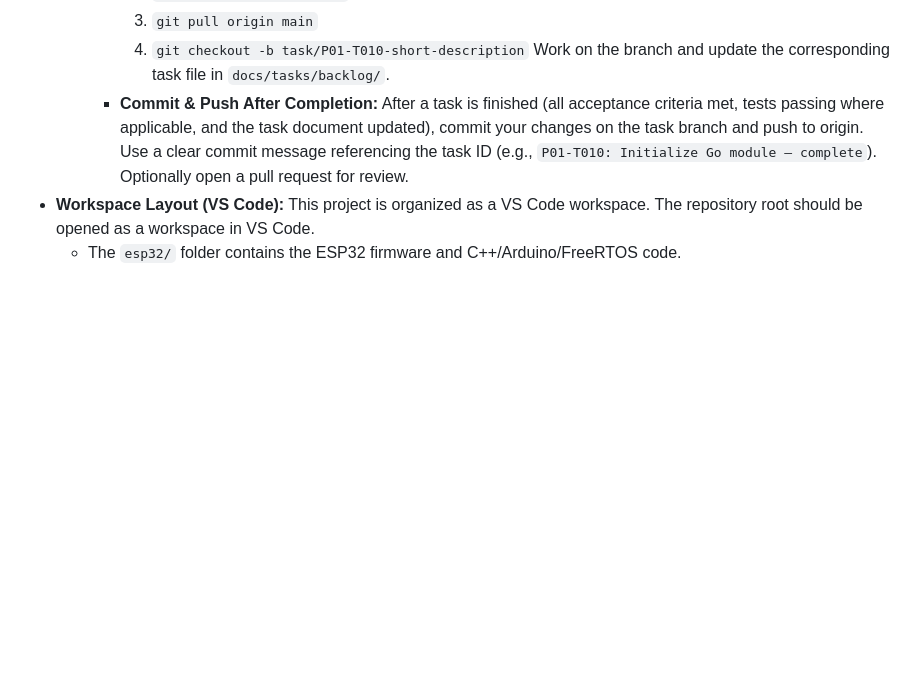
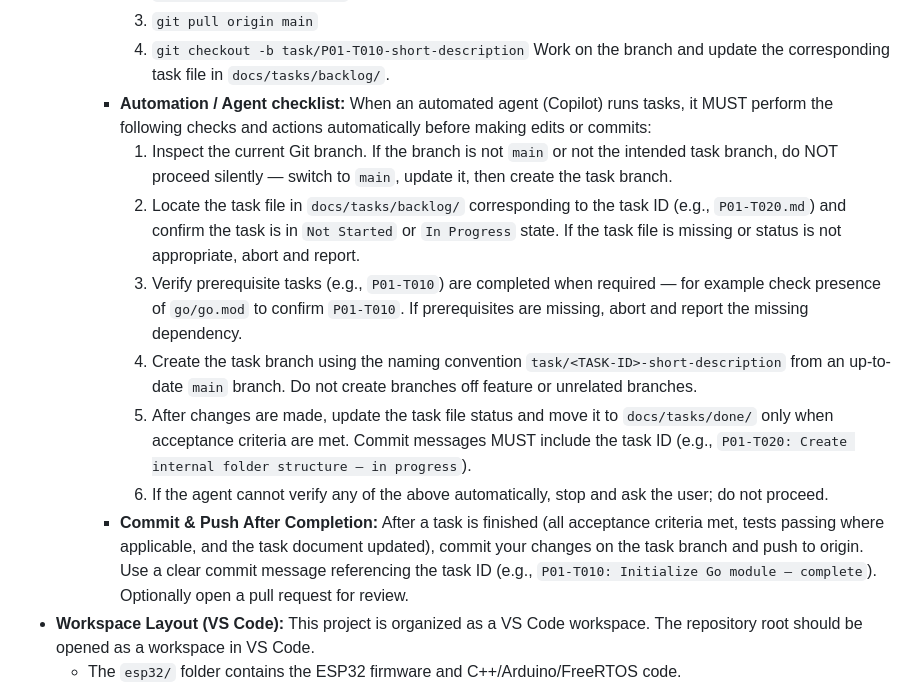
Before and after one commit to garnizeh/eth-scanner, a Markdown page: .github/copilot-instructions.md, the part around the change. Rendered like a GitHub page; blank space fills up the shorter version.

```diff
--- a/.github/copilot-instructions.md
+++ b/.github/copilot-instructions.md
@@ -17,6 +17,13 @@
             3. `git pull origin main`
             4. `git checkout -b task/P01-T010-short-description`
             Work on the branch and update the corresponding task file in `docs/tasks/backlog/`.
+        - **Automation / Agent checklist:** When an automated agent (Copilot) runs tasks, it MUST perform the following checks and actions automatically before making edits or commits:
+            1. Inspect the current Git branch. If the branch is not `main` or not the intended task branch, do NOT proceed silently — switch to `main`, update it, then create the task branch.
+            2. Locate the task file in `docs/tasks/backlog/` corresponding to the task ID (e.g., `P01-T020.md`) and confirm the task is in `Not Started` or `In Progress` state. If the task file is missing or status is not appropriate, abort and report.
+            3. Verify prerequisite tasks (e.g., `P01-T010`) are completed when required — for example check presence of `go/go.mod` to confirm `P01-T010`. If prerequisites are missing, abort and report the missing dependency.
+            4. Create the task branch using the naming convention `task/<TASK-ID>-short-description` from an up-to-date `main` branch. Do not create branches off feature or unrelated branches.
+            5. After changes are made, update the task file status and move it to `docs/tasks/done/` only when acceptance criteria are met. Commit messages MUST include the task ID (e.g., `P01-T020: Create internal folder structure — in progress`).
+            6. If the agent cannot verify any of the above automatically, stop and ask the user; do not proceed.
         - **Commit & Push After Completion:** After a task is finished (all acceptance criteria met, tests passing where applicable, and the task document updated), commit your changes on the task branch and push to origin. Use a clear commit message referencing the task ID (e.g., `P01-T010: Initialize Go module — complete`). Optionally open a pull request for review.
 - **Workspace Layout (VS Code):** This project is organized as a VS Code workspace. The repository root should be opened as a workspace in VS Code.
     - The `esp32/` folder contains the ESP32 firmware and C++/Arduino/FreeRTOS code.
```
Also changed, not shown: 2 other files.
